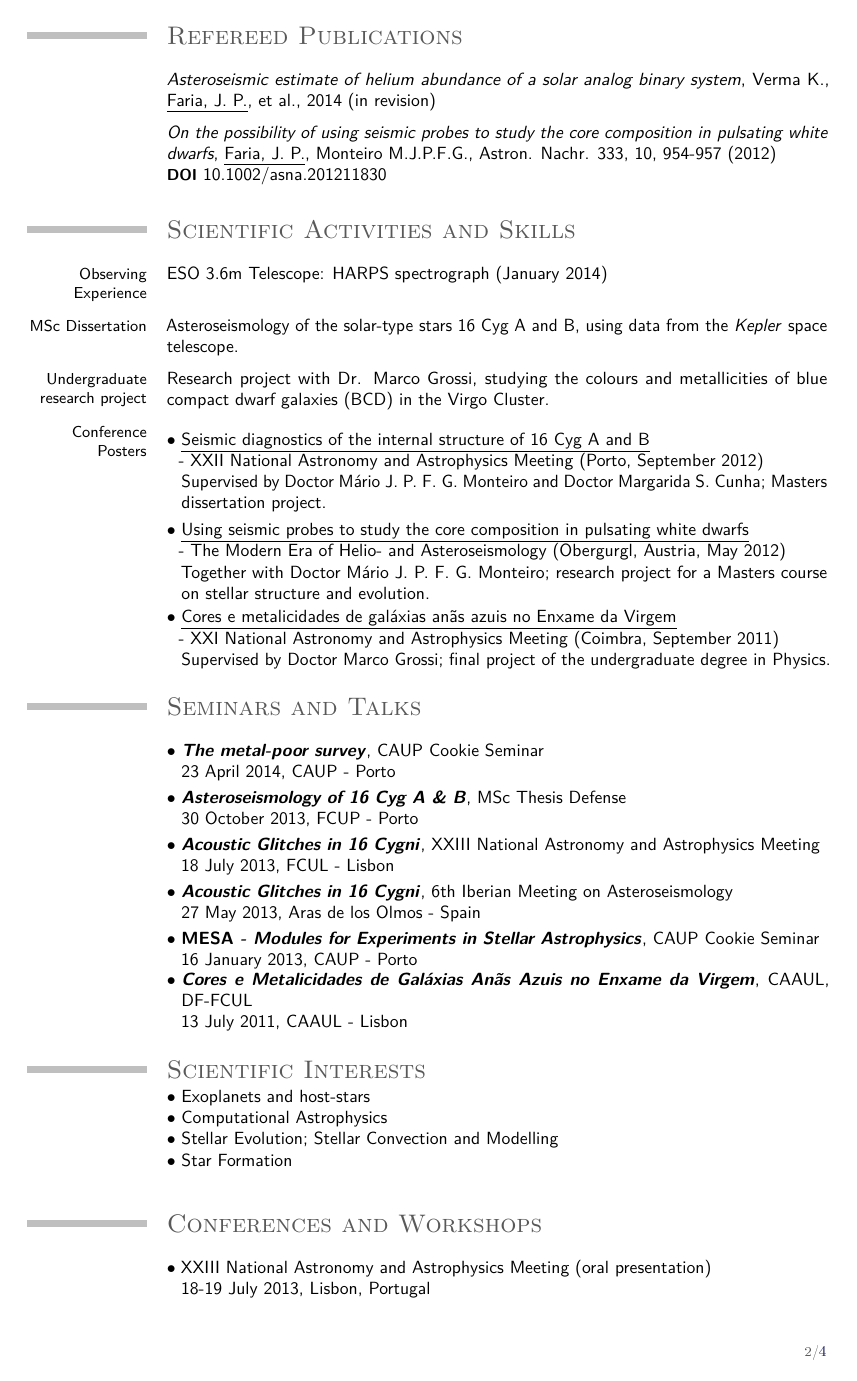
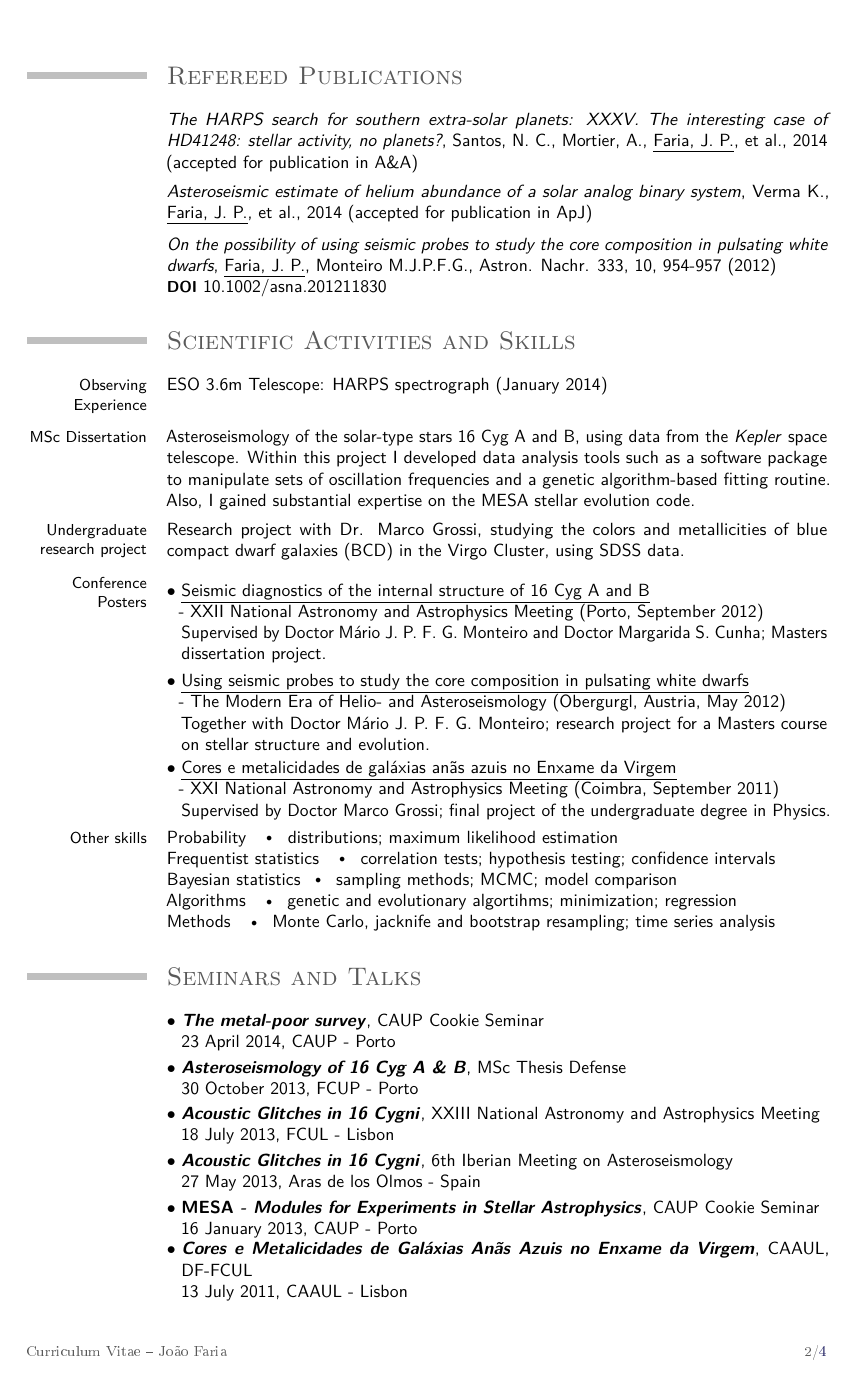
Before and after one commit to j-faria/cvitae, a LaTeX CV (cv_sci_en.tex): page 2 of 4. The pictures show the PDF file cv_sci_en.pdf that the author committed with the source.

Commit message:
Kuldeep's paper accepted in ApJ

```diff
--- a/cv_sci_en.tex
+++ b/cv_sci_en.tex
@@ -24,6 +24,12 @@
 % For \textscale, which I prefer over \sc (small caps).
 % See the \acr command definition below.
 \usepackage{relsize}
+
+\usepackage{fancyhdr}
+\pagestyle{fancy}
+%\lfoot{center of the footer!}
+\fancyfoot[l]{\addressfont\color{quotecolor}\footnotesize Curriculum Vitae -- João Faria}%
+
 
 \usepackage{tgpagella}
 \usepackage[expansion,protrusion]{microtype}
@@ -241,17 +249,24 @@ strategic value.
 
 
 %%%%%%%%%%%%%%%%%%%%%%%%%%%%%%%%%%%%%%%%%%%%%%%%%%%%%%%%%%%%%%%%%
-\section{\textsc{Submitted Publications}}
-	\cvitem{}{\emph{The HARPS search for southern extra-solar planets: XXXV.
-	          The interesting case of HD41248: stellar activity, no planets?},
-	          Santos, N. C., Mortier, A., \underline{Faria, J. P.}, et al., 2014}
+%\section{\textsc{Submitted Publications}}
+%
+%
+%\closesection{}
 
-\closesection{}
+
+%%%%%%%%%
+\newpage
+%%%%%%%%%
 
 %%%%%%%%%%%%%%%%%%%%%%%%%%%%%%%%%%%%%%%%%%%%%%%%%%%%%%%%%%%%%%%%%
 \section{\textsc{Refereed Publications}}
 
-	\cvitem{}{\emph{Asteroseismic estimate of helium abundance of a solar analog binary system}, Verma K., \underline{Faria, J. P.}, et al., 2014 (in revision)}
+	\cvitem{}{\emph{The HARPS search for southern extra-solar planets: XXXV.
+	          The interesting case of HD41248: stellar activity, no planets?},
+	          Santos, N. C., Mortier, A., \underline{Faria, J. P.}, et al., 2014 (accepted for publication in A\&A)}
+
+	\cvitem{}{\emph{Asteroseismic estimate of helium abundance of a solar analog binary system}, Verma K., \underline{Faria, J. P.}, et al., 2014 (accepted for publication in ApJ)}
 
 	\cvitem{}{\emph{On the possibility of using seismic probes to study the core composition in pulsating white dwarfs}, \underline{Faria, J. P.}, Monteiro M.J.P.F.G., Astron. Nachr. 333, 10, 954-957 (2012) \newline \textbf{\small DOI} 10.1002/asna.201211830}
 %	\cvlistitem{"On the possibility of using seismic probes to study the core composition in pulsating white dwarfs", Faria J.P., Monteiro M.J.P.F.G., 2012, \emph{Astronomische Nachrichten} (in press)}
@@ -280,14 +295,13 @@ strategic value.
 
 	\cvitem{Observing Experience}{ESO 3.6m Telescope: HARPS spectrograph (January 2014)}
 
-	\cvitem{MSc Dissertation}{Asteroseismology of the solar-type stars 16 Cyg A and B, using data from the \emph{Kepler} space telescope.
-	%By comparing different models of the structure of the stars using a larger set of diagnostic tools, beyond the common large and small separations, we aim to better isolate specific regions of the stellar interior and remove some of the effect that the ad-hoc surface corrections have on the modelling.
-%\newline
-%I am also studying the signal originated from acoustic glitches inside the stars and its detection both on second differences and the frequencies themselves.
+	\cvitem{MSc Dissertation}{Asteroseismology of the solar-type stars 16 Cyg A and B, using data from the \emph{Kepler} space telescope. Within this project I developed data analysis tools such as a software package to manipulate sets of oscillation frequencies and a genetic algorithm-based fitting routine. Also, I gained substantial expertise on the MESA stellar evolution code.
+%	By comparing different models of the structure of the stars using seismic diagnostic tools, beyond the common large and small separations, we aimed to better isolate specific regions of the stellar interior and remove some of the effect that the ad-hoc surface corrections have on the modeling.
+%We also studied the signal originating from acoustic glitches inside the stars and its detection both on second differences and in the frequencies.
 %The use of diagnostic tools based on combinations of the oscillation frequencies to probe the inner core of the stars is being tested as a way to disentangle modelling degeneracies.
 }
 
-	\cvitem{Undergraduate research project}{Research project with Dr. Marco Grossi, studying the colours and metallicities of blue compact dwarf galaxies (BCD) in the Virgo Cluster.
+	\cvitem{Undergraduate research project}{Research project with Dr. Marco Grossi, studying the colors and metallicities of blue compact dwarf galaxies (BCD) in the Virgo Cluster, using SDSS data.
 	%In the last semester of the undergraduate degree in Physics, I worked on a
 	%I analysed photometric and spectroscopic data from the SDSS for a sample of BCDs and derived estimates for the metallicities, trying to evaluate the effect of the dense cluster environment in the evolution of these objects.
 	}
@@ -317,7 +331,14 @@ strategic value.
 	Supervised by Doctor Marco Grossi; final project of the undergraduate degree in Physics.}
 
 
+	%%%%%%%%%%%%%
+	\vspace{0.3em}
 
+	\cvitem{Other skills}{Probability \sbull distributions; maximum likelihood estimation \newline
+	                      Frequentist statistics \sbull correlation tests; hypothesis testing; confidence intervals  \newline
+	                      Bayesian statistics\sbull sampling methods; MCMC; model comparison \newline
+	                      Algorithms \sbull genetic and evolutionary algortihms; minimization; regression \newline
+	                      Methods \sbull Monte Carlo, jacknife and bootstrap resampling; time series analysis}
 
 
 
```
Also changed, not shown: cv_sci_en.pdf, cv_sci_en.tex (34 more changed lines).
